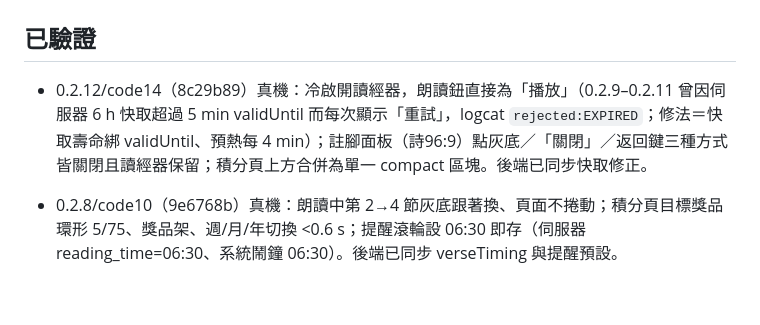
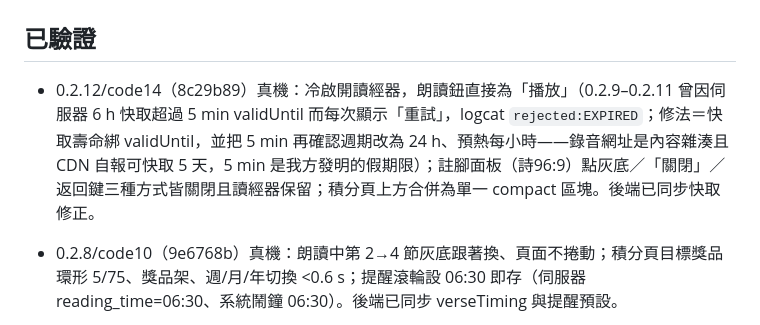
Before and after one commit to oxydavid-maxx/spllt-bible, a Markdown page: docs/handoff/acceptance-status.md, the part around the change. GitHub-like rendering; blank space fills up the shorter version.

Commit message:
Docs: record that the five-minute audio validity was ours, not the provider's
Co-Authored-By: Claude Opus 5 <noreply@anthropic.com>

```diff
--- a/docs/handoff/acceptance-status.md
+++ b/docs/handoff/acceptance-status.md
@@ -2,7 +2,7 @@
 
 ## 已驗證
 
-- 0.2.12/code14（8c29b89）真機：冷啟開讀經器，朗讀鈕直接為「播放」（0.2.9–0.2.11 曾因伺服器 6 h 快取超過 5 min validUntil 而每次顯示「重試」，logcat `rejected:EXPIRED`；修法＝快取壽命綁 validUntil、預熱每 4 min）；註腳面板（詩96:9）點灰底／「關閉」／返回鍵三種方式皆關閉且讀經器保留；積分頁上方合併為單一 compact 區塊。後端已同步快取修正。
+- 0.2.12/code14（8c29b89）真機：冷啟開讀經器，朗讀鈕直接為「播放」（0.2.9–0.2.11 曾因伺服器 6 h 快取超過 5 min validUntil 而每次顯示「重試」，logcat `rejected:EXPIRED`；修法＝快取壽命綁 validUntil，並把 5 min 再確認週期改為 24 h、預熱每小時——錄音網址是內容雜湊且 CDN 自報可快取 5 天，5 min 是我方發明的假期限）；註腳面板（詩96:9）點灰底／「關閉」／返回鍵三種方式皆關閉且讀經器保留；積分頁上方合併為單一 compact 區塊。後端已同步快取修正。
 - 0.2.8/code10（9e6768b）真機：朗讀中第 2→4 節灰底跟著換、頁面不捲動；積分頁目標獎品環形 5/75、獎品架、週/月/年切換 <0.6 s；提醒滾輪設 06:30 即存（伺服器 reading_time=06:30、系統鬧鐘 06:30）。後端已同步 verseTiming 與提醒預設。
 - 0.2.7/code9（c239a3e）真機：讀經日曆月/年/週三檢視、七欄不折行、預設選今天；首頁無同步字樣、撤銷為小字連結並先確認；工具列滑動開關開/關兩態且切換不啟動播放；管理分頁「全體（管理）」。
 - 0.2.6/code8（88b589d）真機：連讀開/關兩態、48dp、切換不觸發播放、「連讀是什麼？」說明；切日與重開後完成狀態正確；提醒開啟正確排程、關閉清除並與伺服器同步。
```
